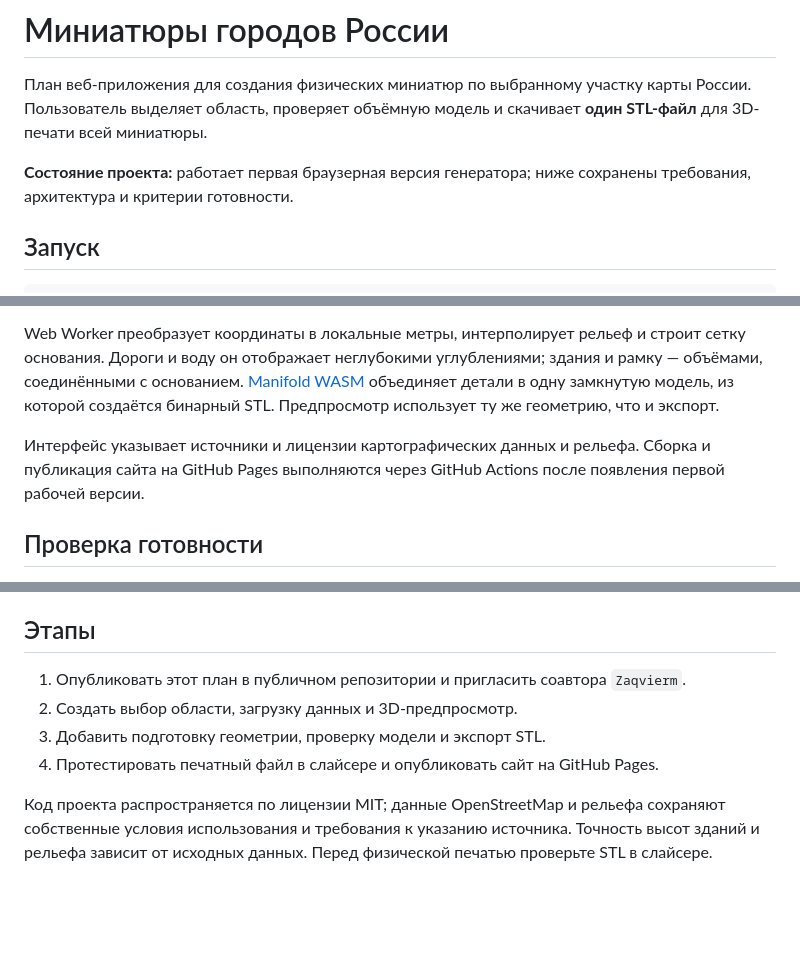
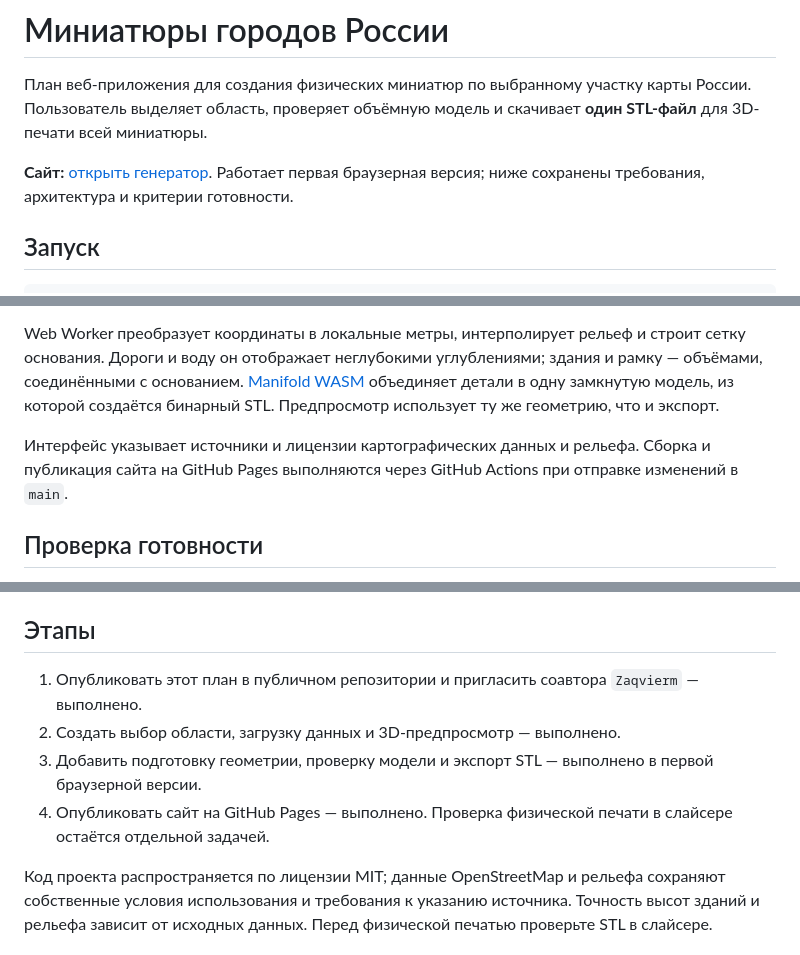
Before and after one commit to Max31267/russia-city-miniatures, a Markdown page: README.md, 3 parts joined by grey strips. Rendered like a GitHub page; blank space fills up the shorter version.

Commit message:
docs: link published generator and update milestones

```diff
--- a/README.md
+++ b/README.md
@@ -2,7 +2,8 @@
 
 План веб-приложения для создания физических миниатюр по выбранному участку карты России. Пользователь выделяет область, проверяет объёмную модель и скачивает **один STL-файл** для 3D-печати всей миниатюры.
 
-**Состояние проекта:** работает первая браузерная версия генератора; ниже сохранены требования, архитектура и критерии готовности.
+**Сайт:** [открыть генератор](https://max31267.github.io/russia-city-miniatures/).
+Работает первая браузерная версия; ниже сохранены требования, архитектура и критерии готовности.
 
 ## Запуск
 
@@ -31,7 +32,7 @@ npm run dev
 
 Web Worker преобразует координаты в локальные метры, интерполирует рельеф и строит сетку основания. Дороги и воду он отображает неглубокими углублениями; здания и рамку — объёмами, соединёнными с основанием. [Manifold WASM](https://github.com/elalish/manifold) объединяет детали в одну замкнутую модель, из которой создаётся бинарный STL. Предпросмотр использует ту же геометрию, что и экспорт.
 
-Интерфейс указывает источники и лицензии картографических данных и рельефа. Сборка и публикация сайта на GitHub Pages выполняются через GitHub Actions после появления первой рабочей версии.
+Интерфейс указывает источники и лицензии картографических данных и рельефа. Сборка и публикация сайта на GitHub Pages выполняются через GitHub Actions при отправке изменений в `main`.
 
 ## Проверка готовности
 
@@ -42,9 +43,9 @@ Web Worker преобразует координаты в локальные м
 
 ## Этапы
 
-1. Опубликовать этот план в публичном репозитории и пригласить соавтора `Zaqvierm`.
-2. Создать выбор области, загрузку данных и 3D-предпросмотр.
-3. Добавить подготовку геометрии, проверку модели и экспорт STL.
-4. Протестировать печатный файл в слайсере и опубликовать сайт на GitHub Pages.
+1. Опубликовать этот план в публичном репозитории и пригласить соавтора `Zaqvierm` — выполнено.
+2. Создать выбор области, загрузку данных и 3D-предпросмотр — выполнено.
+3. Добавить подготовку геометрии, проверку модели и экспорт STL — выполнено в первой браузерной версии.
+4. Опубликовать сайт на GitHub Pages — выполнено. Проверка физической печати в слайсере остаётся отдельной задачей.
 
 Код проекта распространяется по лицензии MIT; данные OpenStreetMap и рельефа сохраняют собственные условия использования и требования к указанию источника. Точность высот зданий и рельефа зависит от исходных данных. Перед физической печатью проверьте STL в слайсере.
```
